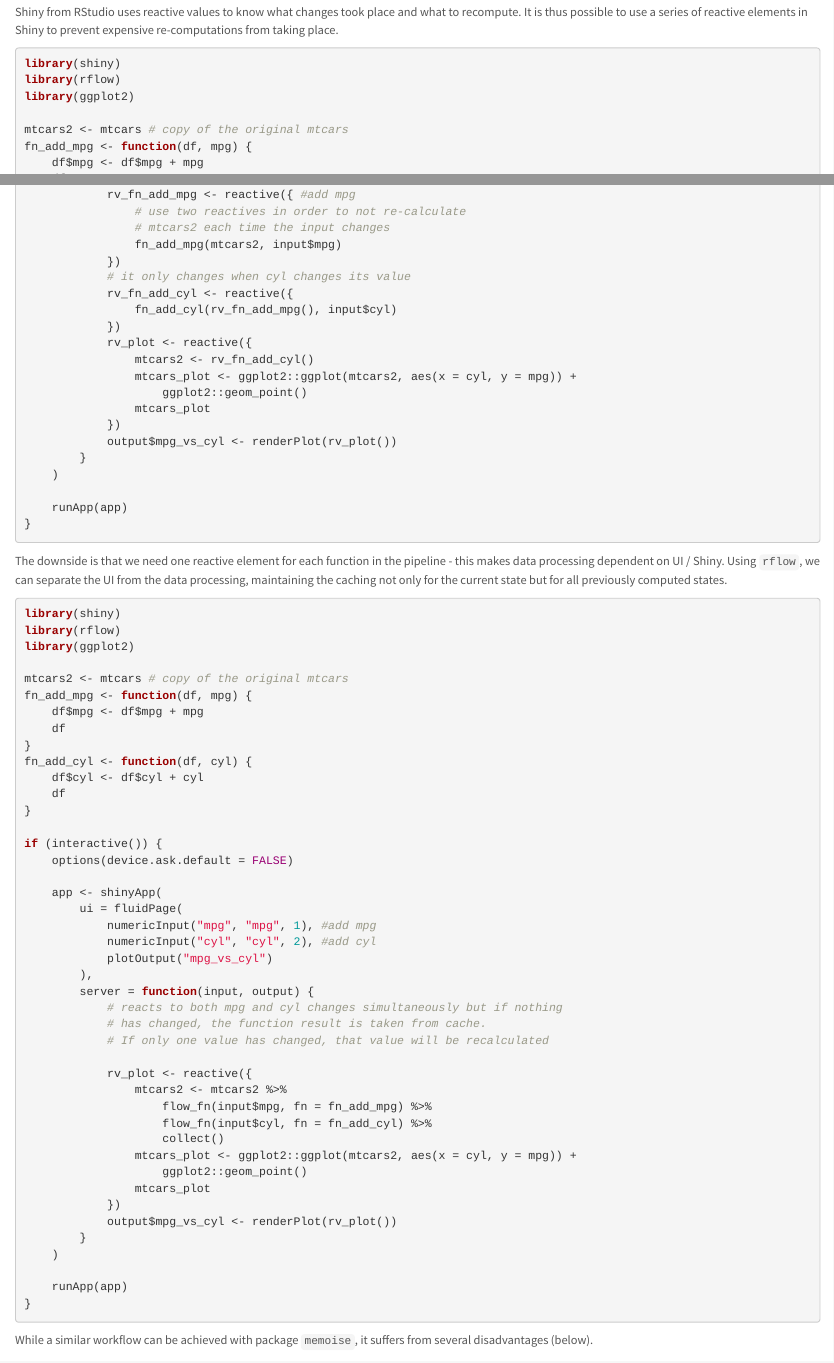
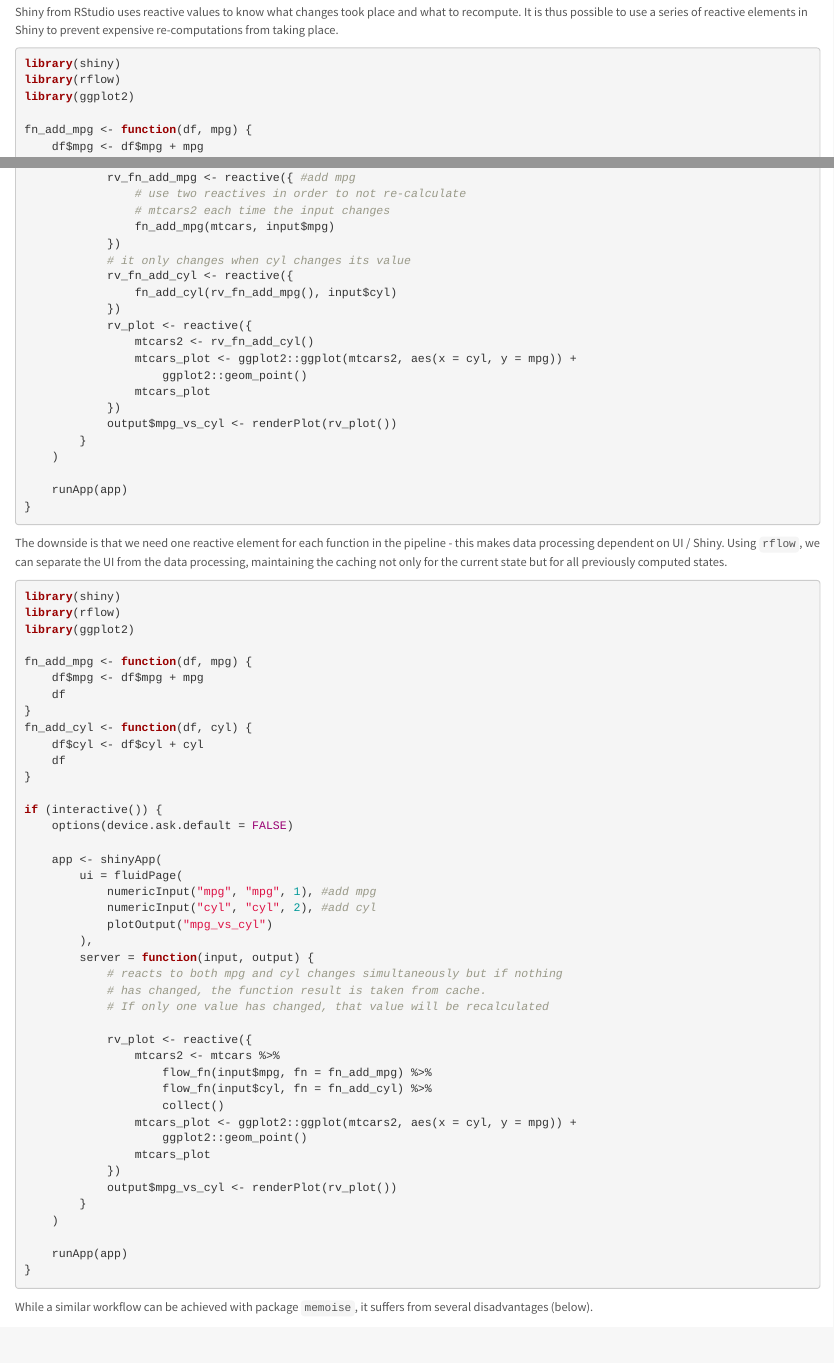
Before and after one commit to numeract/rflow, an R Markdown document (vignettes/rflow-vignette.Rmd): the page in a window 1100 px wide, from 6330 px down, and a second part further down, joined at a grey line. Rendered offline with R 4.5, knitr and Pandoc, with nearby package versions; some code elsewhere in the file could not run offline; common packages that the code uses without loading them are loaded.

Commit message:
Not using copy of mtcars in vignettes

```diff
--- a/vignettes/rflow-vignette.Rmd
+++ b/vignettes/rflow-vignette.Rmd
@@ -332,7 +332,6 @@ library(shiny)
 library(rflow)
 library(ggplot2)
 
-mtcars2 <- mtcars # copy of the original mtcars
 fn_add_mpg <- function(df, mpg) {
     df$mpg <- df$mpg + mpg
     df
@@ -355,7 +354,7 @@ if (interactive()) {
             rv_fn_add_mpg <- reactive({ #add mpg
                 # use two reactives in order to not re-calculate
                 # mtcars2 each time the input changes
-                fn_add_mpg(mtcars2, input$mpg)
+                fn_add_mpg(mtcars, input$mpg)
             })
             # it only changes when cyl changes its value
             rv_fn_add_cyl <- reactive({
@@ -385,7 +384,6 @@ library(shiny)
 library(rflow)
 library(ggplot2)
 
-mtcars2 <- mtcars # copy of the original mtcars
 fn_add_mpg <- function(df, mpg) {
     df$mpg <- df$mpg + mpg
     df
@@ -410,7 +408,7 @@ if (interactive()) {
             # If only one value has changed, that value will be recalculated
 
             rv_plot <- reactive({
-                mtcars2 <- mtcars2 %>%
+                mtcars2 <- mtcars %>%
                     flow_fn(input$mpg, fn = fn_add_mpg) %>%
                     flow_fn(input$cyl, fn = fn_add_cyl) %>%
                     collect()
```
